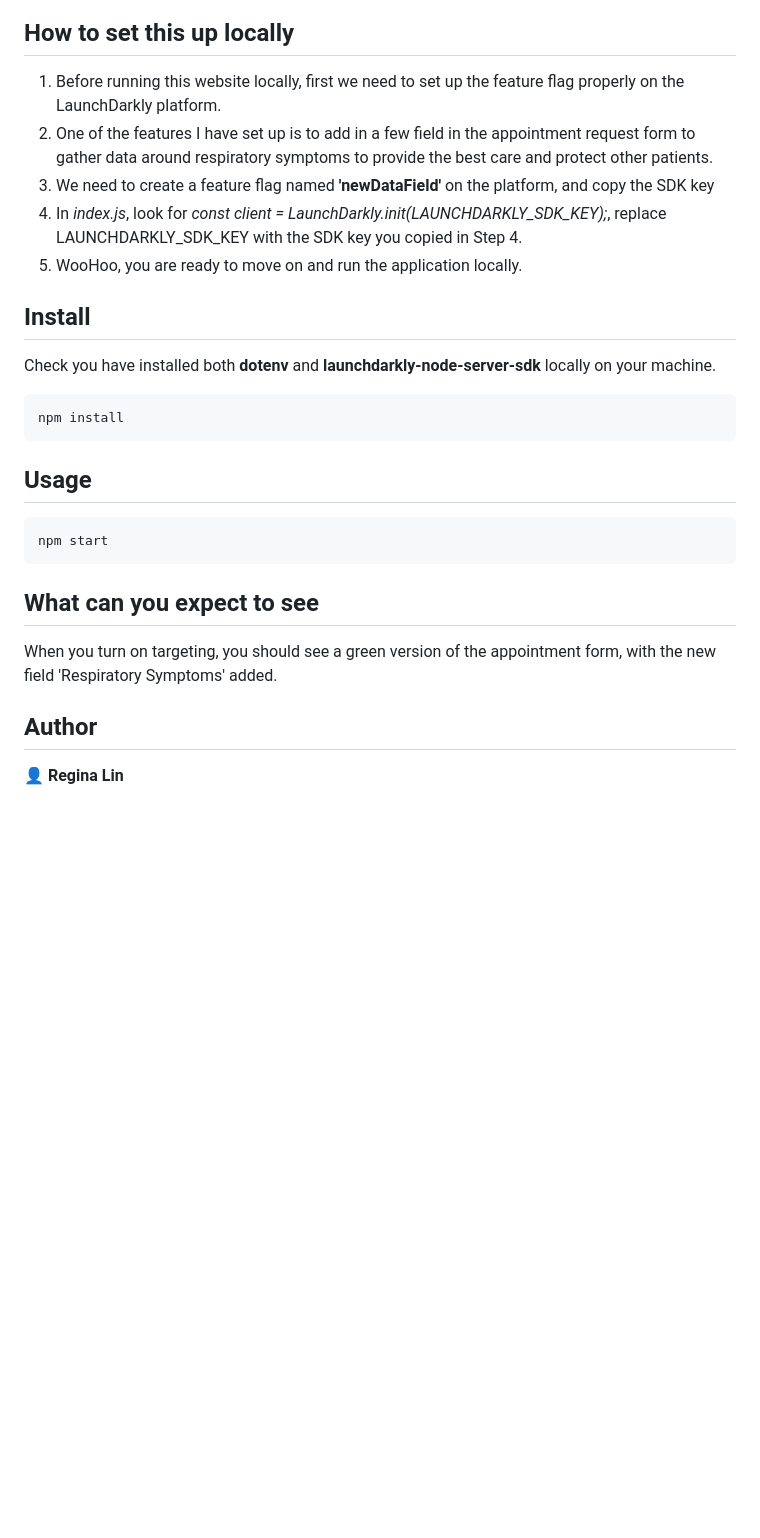
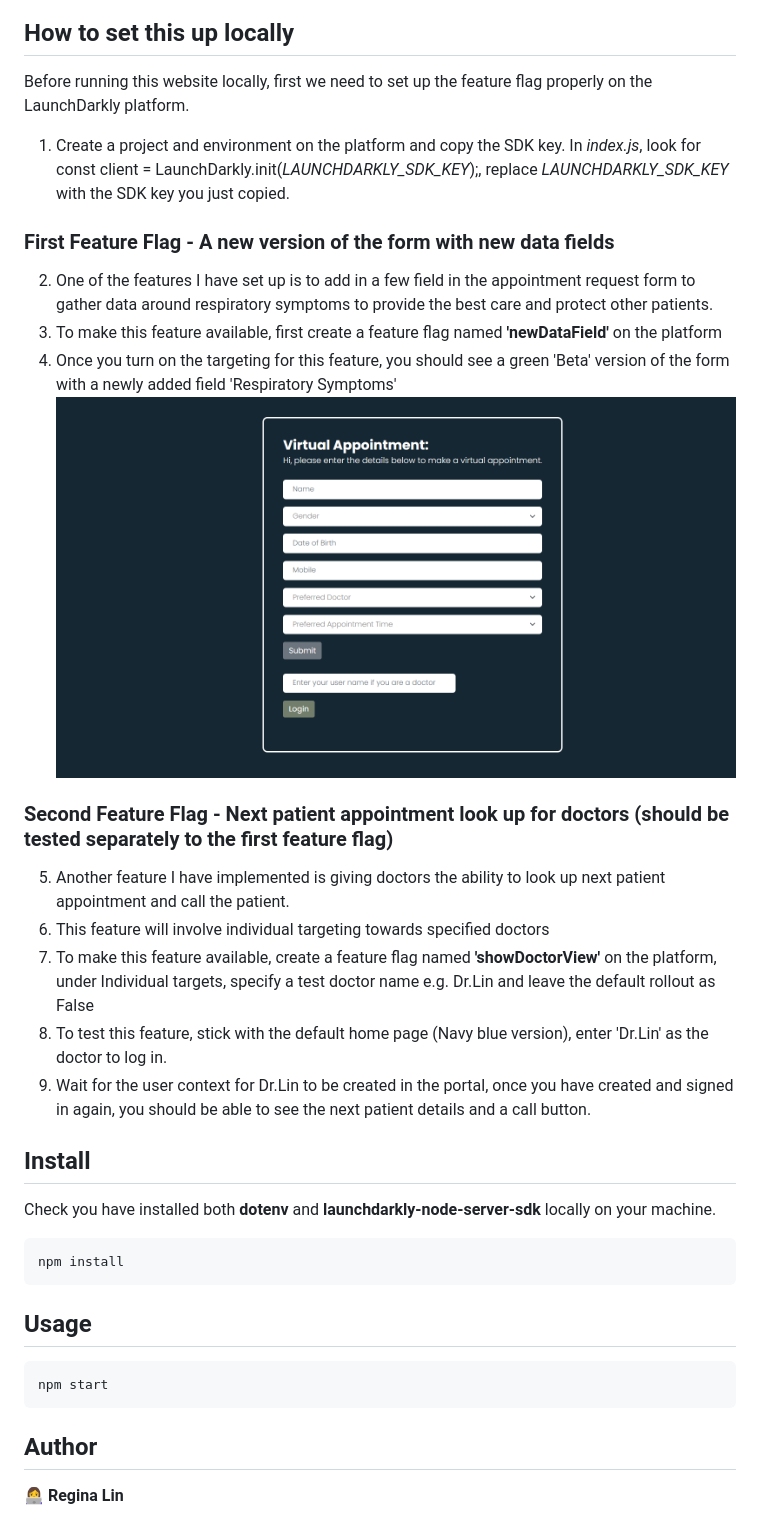
Before and after one commit to ReginaLin24/AppointmentApp, a Markdown page: README.md, the part around the change. Rendered like a GitHub page; pictures changed too: images/default-homepage.png (added); blank space fills up the shorter version.

Commit message:
added new feature flag

````diff
--- a/README.md
+++ b/README.md
@@ -9,11 +9,24 @@
 
 ## How to set this up locally
 
-1. Before running this website locally, first we need to set up the feature flag properly on the LaunchDarkly platform.
+Before running this website locally, first we need to set up the feature flag properly on the LaunchDarkly platform.
+
+1. Create a project and environment on the platform and copy the SDK key. In _index.js_, look for const client = LaunchDarkly.init(_LAUNCHDARKLY_SDK_KEY_);, replace _LAUNCHDARKLY_SDK_KEY_ with the SDK key you just copied.
+
+### First Feature Flag - A new version of the form with new data fields
+
 2. One of the features I have set up is to add in a few field in the appointment request form to gather data around respiratory symptoms to provide the best care and protect other patients.
-3. We need to create a feature flag named **'newDataField'** on the platform, and copy the SDK key
-4. In _index.js_, look for _const client = LaunchDarkly.init(LAUNCHDARKLY_SDK_KEY);_, replace LAUNCHDARKLY_SDK_KEY with the SDK key you copied in Step 4.
-5. WooHoo, you are ready to move on and run the application locally.
+3. To make this feature available, first create a feature flag named **'newDataField'** on the platform
+4. Once you turn on the targeting for this feature, you should see a green 'Beta' version of the form with a newly added field 'Respiratory Symptoms'
+   ![Default Home Page](images/default-homepage.png)
+
+### Second Feature Flag - Next patient appointment look up for doctors (should be tested separately to the first feature flag)
+
+5. Another feature I have implemented is giving doctors the ability to look up next patient appointment and call the patient.
+6. This feature will involve individual targeting towards specified doctors
+7. To make this feature available, create a feature flag named **'showDoctorView'** on the platform, under Individual targets, specify a test doctor name e.g. Dr.Lin and leave the default rollout as False
+8. To test this feature, stick with the default home page (Navy blue version), enter 'Dr.Lin' as the doctor to log in.
+9. Wait for the user context for Dr.Lin to be created in the portal, once you have created and signed in again, you should be able to see the next patient details and a call button.
 
 ## Install
 
@@ -29,10 +42,6 @@ npm install
 npm start
 ```
 
-## What can you expect to see
-
-When you turn on targeting, you should see a green version of the appointment form, with the new field 'Respiratory Symptoms' added.
-
 ## Author
 
-👤 **Regina Lin**
+👩‍💻 **Regina Lin**
````
Also changed, not shown: 6 other files.
